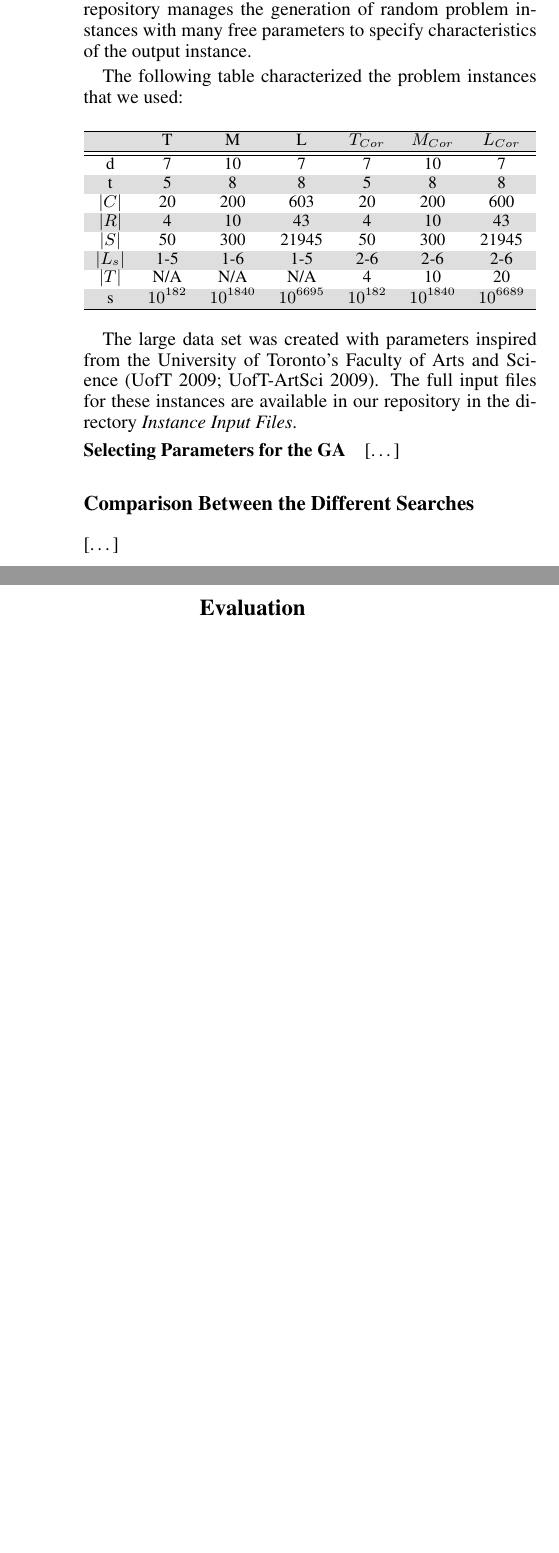
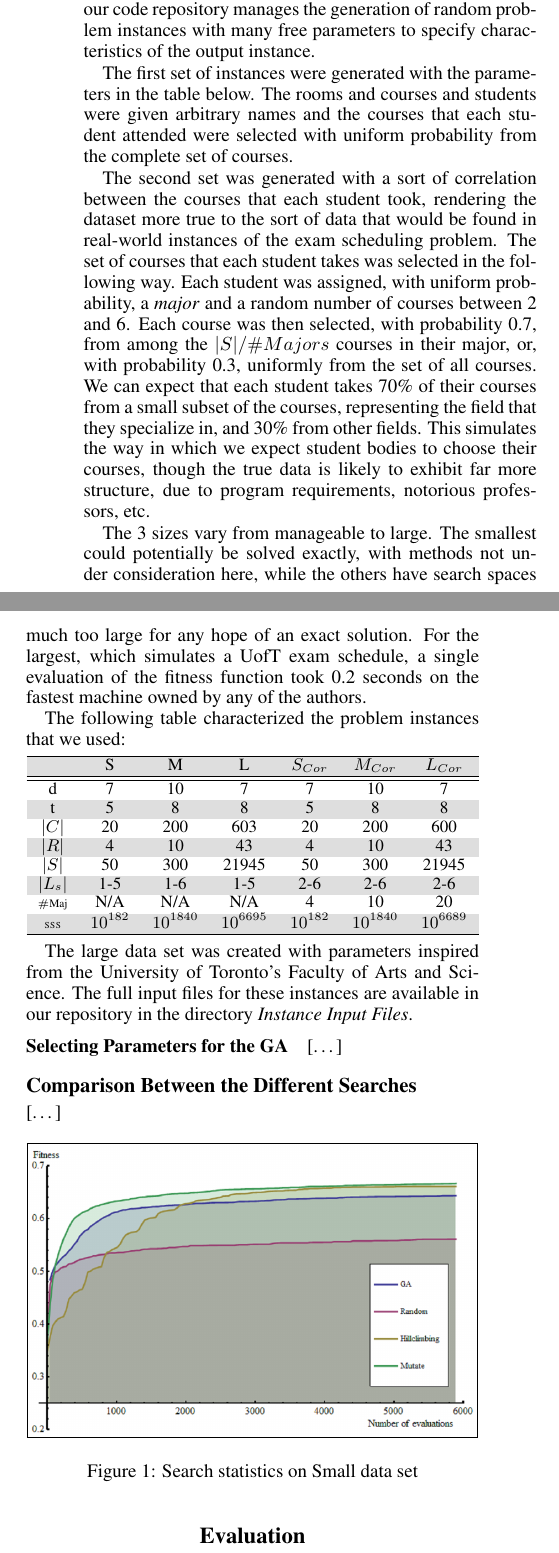
Before and after one commit to akokcam/csc384-genetic-algorithms-project, a LaTeX paper (Paper/paper.tex): two parts of the columns of page 3 of 3 before the commit and two parts of the columns of page 3 of 4 after it, joined at a grey line, cut so that both start at the same text, the shorter picture padded with empty space. The pictures show the PDF file Paper/paper.pdf that the author committed with the source.

Commit message:
Paper update; first graph inserted

```diff
--- a/Paper/paper.tex
+++ b/Paper/paper.tex
@@ -255,9 +256,30 @@
   \subsection{Options for the Genetic Algorithm}
     \subsubsection{Scheduling Problem Instances}
       We generated 2 sets of 3 scheduling problem instances to test the algorithms above with.
-      The package \emph{ScheduleInstanceGenerator} in our code repository manages the generation of
+      The package \texttt{ScheduleInstanceGenerator} in our code repository manages the generation of
       random problem instances with many free parameters to specify characteristics of the
       output instance.
+
+      The first set of instances were generated with the parameters in the table below.
+      The rooms and courses and students were given arbitrary names and the courses that each
+      student attended were selected with uniform probability from the complete set of courses.
+
+      The second set was generated with a sort of correlation between the courses that each student
+      took, rendering the dataset more true to the sort of data that would be found in real-world
+      instances of the exam scheduling problem. The set of courses that each student takes was
+      selected in the following way. Each student was assigned, with uniform probability, a \emph{major}
+      and a random number of courses between 2 and 6. Each course was then selected, with probability
+      0.7, from among the $|S|/\#Majors$ courses in their major, or, with probability 0.3, uniformly from
+      the set of all courses. We can expect that each student takes 70\% of their courses from a small
+      subset of the courses, representing the field that they specialize in, and 30\% from other fields.
+      This simulates the way in which we expect student bodies to choose their courses, though the true
+      data is likely to exhibit far more structure, due to program requirements, notorious professors, etc.
+
+      The 3 sizes vary from manageable to large. The smallest could potentially be solved exactly,
+      with methods not under consideration here, while the others have search spaces much too large
+      for any hope of an exact solution. For the largest, which simulates a UofT exam schedule, a
+      single evaluation of the fitness function took 0.2 seconds on the fastest machine owned by any
+      of the authors.
 
       The following table characterized the problem instances that we used:
 
@@ -267,7 +289,7 @@
       \begin{small}
       \begin{tabular}{*{7}{c}}
       \hline
-         		& T 	& M 	& L 	& $T_{Cor}$ & $M_{Cor}$ & $L_{Cor}$ \\
+      	& S 	& M 	& L 	& $S_{Cor}$ & $M_{Cor}$ & $L_{Cor}$ \\
       \hline \hline
        d 		& 7 	& 10	& 7 	& 7 	& 10 	& 7 	\\
        t 		& 5		& 8 	& 8 	& 5 	& 8 	& 8 	\\
@@ -275,15 +297,15 @@
        $|R|$	& 4 	& 10 	& 43 	& 4 	& 10 	& 43	\\
        $|S|$	& 50 	& 300 	& 21945 & 50 	& 300 	& 21945	\\
        $|L_s|$	& 1-5 	& 1-6 	& 1-5 	& 2-6 	& 2-6 	& 2-6 	\\
-       $|T|$	& N/A 	& N/A 	& N/A 	& 4 	& 10 	& 20 	\\
-       s		& $10^{182}$ & $10^{1840}$ & $10^{6695}$ & $10^{182}$ & $10^{1840}$ & $10^{6689}$ \\
+       \begin{tiny}$\#$Maj\end{tiny}	& N/A 	& N/A 	& N/A 	& 4 	& 10 	& 20 	\\
+       \begin{tiny}\textsc{sss}\end{tiny}	& $10^{182}$ & $10^{1840}$ & $10^{6695}$ & $10^{182}$ & $10^{1840}$ & $10^{6689}$ \\
       \hline
 	  \end{tabular}
 	  \end{small}
 	  \end{center}
 
 	  The large data set was created with parameters inspired from the University of
-	  Toronto's Faculty of Arts and Science \cite{website:uoftstats,website:artscistats}.
+	  Toronto's Faculty of Arts and Science.
 	  The full input files for these instances are available in our repository in the
 	  directory \emph{Instance Input Files}.
 
@@ -292,6 +314,14 @@
 
   \subsection{Comparison Between the Different Searches}
     [\ldots]
+    \begin{figure}[h!]
+  	  \centering
+  	  \setlength\fboxsep{0pt}
+	  \setlength\fboxrule{0.5pt}
+	  \fbox{\includegraphics[width=8.35cm]{SMALL_FullAverageStats}}
+      \caption{Search statistics on Small data set}
+	\end{figure}
+
 
 \section{Evaluation}
   \subsection{Success}
```
Also changed, not shown: Paper/paperBib.bib (+7 -0 lines), Paper/paper.pdf, Paper/paper.tex (4 more changed lines).
